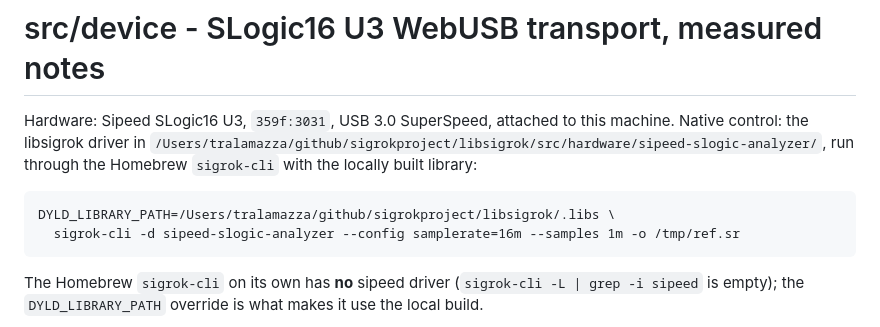
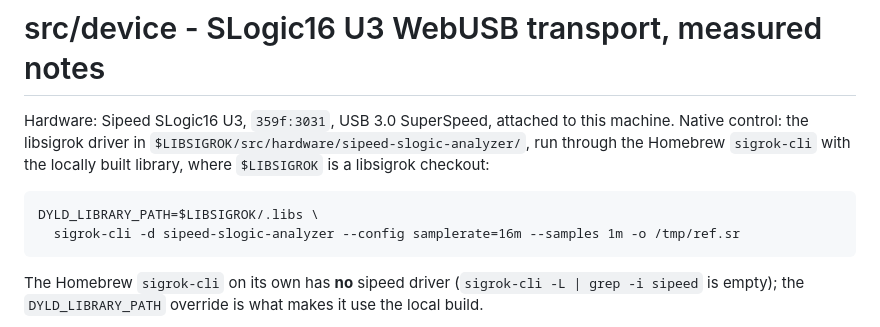
Before and after one commit to tralamazza/logicweb, a Markdown page: src/device/NOTES.md, the part around the change. Drawn GitHub-style.

````diff
--- a/src/device/NOTES.md
+++ b/src/device/NOTES.md
@@ -2,11 +2,11 @@
 
 Hardware: Sipeed SLogic16 U3, `359f:3031`, USB 3.0 SuperSpeed, attached to this machine.
 Native control: the libsigrok driver in
-`/Users/tralamazza/github/sigrokproject/libsigrok/src/hardware/sipeed-slogic-analyzer/`, run
-through the Homebrew `sigrok-cli` with the locally built library:
+`$LIBSIGROK/src/hardware/sipeed-slogic-analyzer/`, run through the Homebrew `sigrok-cli`
+with the locally built library, where `$LIBSIGROK` is a libsigrok checkout:
 
 ```
-DYLD_LIBRARY_PATH=/Users/tralamazza/github/sigrokproject/libsigrok/.libs \
+DYLD_LIBRARY_PATH=$LIBSIGROK/.libs \
   sigrok-cli -d sipeed-slogic-analyzer --config samplerate=16m --samples 1m -o /tmp/ref.sr
 ```
 
````
Also changed, not shown: docs/PROTOCOL-SLOGIC16U3.md (+4 -4 lines).
